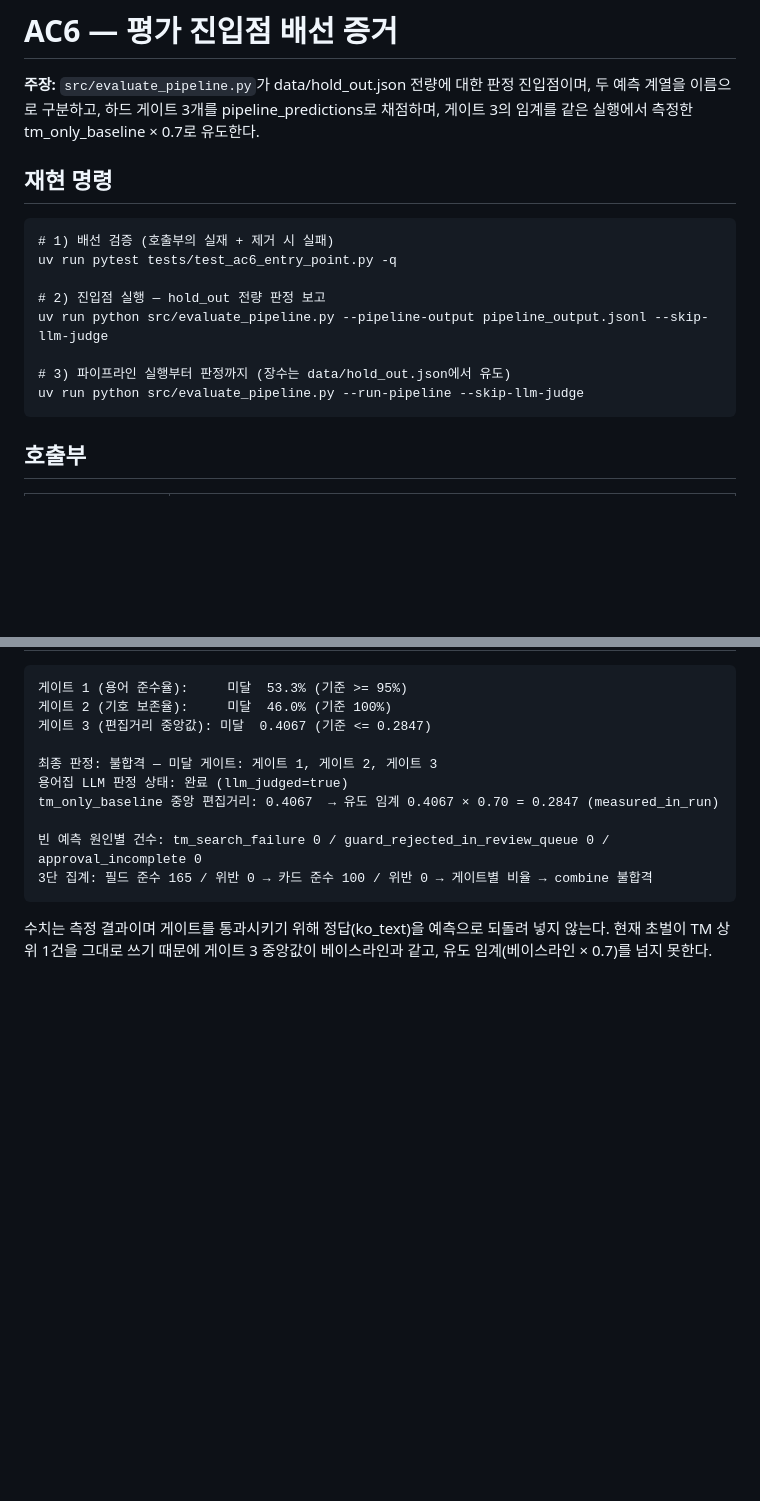
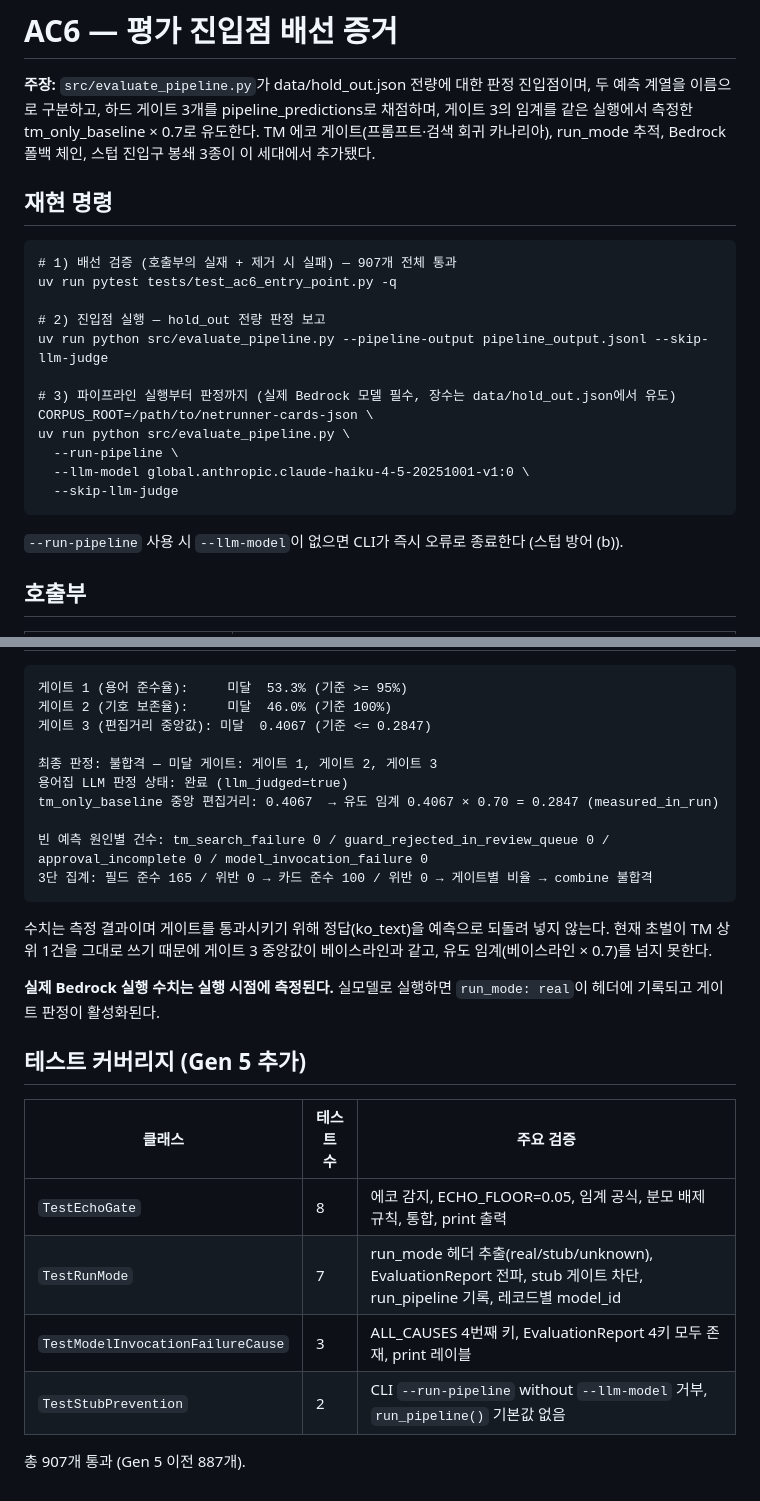
Before and after one commit to castigar/netrunner-glossary, a Markdown page: docs/ac6_entry_point_evidence.md, 2 parts joined by grey strips. Drawn GitHub-style; blank space fills up the shorter version.

````diff
--- a/docs/ac6_entry_point_evidence.md
+++ b/docs/ac6_entry_point_evidence.md
@@ -3,19 +3,27 @@
 **주장:** `src/evaluate_pipeline.py`가 data/hold_out.json 전량에 대한 판정 진입점이며,
 두 예측 계열을 이름으로 구분하고, 하드 게이트 3개를 pipeline_predictions로 채점하며,
 게이트 3의 임계를 같은 실행에서 측정한 tm_only_baseline × 0.7로 유도한다.
+TM 에코 게이트(프롬프트·검색 회귀 카나리아), run_mode 추적, Bedrock 폴백 체인,
+스텁 진입구 봉쇄 3종이 이 세대에서 추가됐다.
 
 ## 재현 명령
 
 ```
-# 1) 배선 검증 (호출부의 실재 + 제거 시 실패)
+# 1) 배선 검증 (호출부의 실재 + 제거 시 실패) — 907개 전체 통과
 uv run pytest tests/test_ac6_entry_point.py -q
 
 # 2) 진입점 실행 — hold_out 전량 판정 보고
 uv run python src/evaluate_pipeline.py --pipeline-output pipeline_output.jsonl --skip-llm-judge
 
-# 3) 파이프라인 실행부터 판정까지 (장수는 data/hold_out.json에서 유도)
-uv run python src/evaluate_pipeline.py --run-pipeline --skip-llm-judge
+# 3) 파이프라인 실행부터 판정까지 (실제 Bedrock 모델 필수, 장수는 data/hold_out.json에서 유도)
+CORPUS_ROOT=/path/to/netrunner-cards-json \
+uv run python src/evaluate_pipeline.py \
+  --run-pipeline \
+  --llm-model global.anthropic.claude-haiku-4-5-20251001-v1:0 \
+  --skip-llm-judge
 ```
+
+`--run-pipeline` 사용 시 `--llm-model`이 없으면 CLI가 즉시 오류로 종료한다 (스텁 방어 (b)).
 
 ## 호출부
 
@@ -60,10 +94,23 @@ uv run python src/evaluate_pipeline.py --run-pipeline --skip-llm-judge
 용어집 LLM 판정 상태: 완료 (llm_judged=true)
 tm_only_baseline 중앙 편집거리: 0.4067  → 유도 임계 0.4067 × 0.70 = 0.2847 (measured_in_run)
 
-빈 예측 원인별 건수: tm_search_failure 0 / guard_rejected_in_review_queue 0 / approval_incomplete 0
+빈 예측 원인별 건수: tm_search_failure 0 / guard_rejected_in_review_queue 0 / approval_incomplete 0 / model_invocation_failure 0
 3단 집계: 필드 준수 165 / 위반 0 → 카드 준수 100 / 위반 0 → 게이트별 비율 → combine 불합격
 ```
 
 수치는 측정 결과이며 게이트를 통과시키기 위해 정답(ko_text)을 예측으로 되돌려 넣지 않는다.
 현재 초벌이 TM 상위 1건을 그대로 쓰기 때문에 게이트 3 중앙값이 베이스라인과 같고,
 유도 임계(베이스라인 × 0.7)를 넘지 못한다.
+
+**실제 Bedrock 실행 수치는 실행 시점에 측정된다.** 실모델로 실행하면 `run_mode: real`이 헤더에 기록되고 게이트 판정이 활성화된다.
+
+## 테스트 커버리지 (Gen 5 추가)
+
+| 클래스 | 테스트 수 | 주요 검증 |
+|---|---|---|
+| `TestEchoGate` | 8 | 에코 감지, ECHO_FLOOR=0.05, 임계 공식, 분모 배제 규칙, 통합, print 출력 |
+| `TestRunMode` | 7 | run_mode 헤더 추출(real/stub/unknown), EvaluationReport 전파, stub 게이트 차단, run_pipeline 기록, 레코드별 model_id |
+| `TestModelInvocationFailureCause` | 3 | ALL_CAUSES 4번째 키, EvaluationReport 4키 모두 존재, print 레이블 |
+| `TestStubPrevention` | 2 | CLI `--run-pipeline` without `--llm-model` 거부, `run_pipeline()` 기본값 없음 |
+
+총 907개 통과 (Gen 5 이전 887개).
````
Also changed, not shown: other parts of docs/ac6_entry_point_evidence.md (+27 -1 lines).
